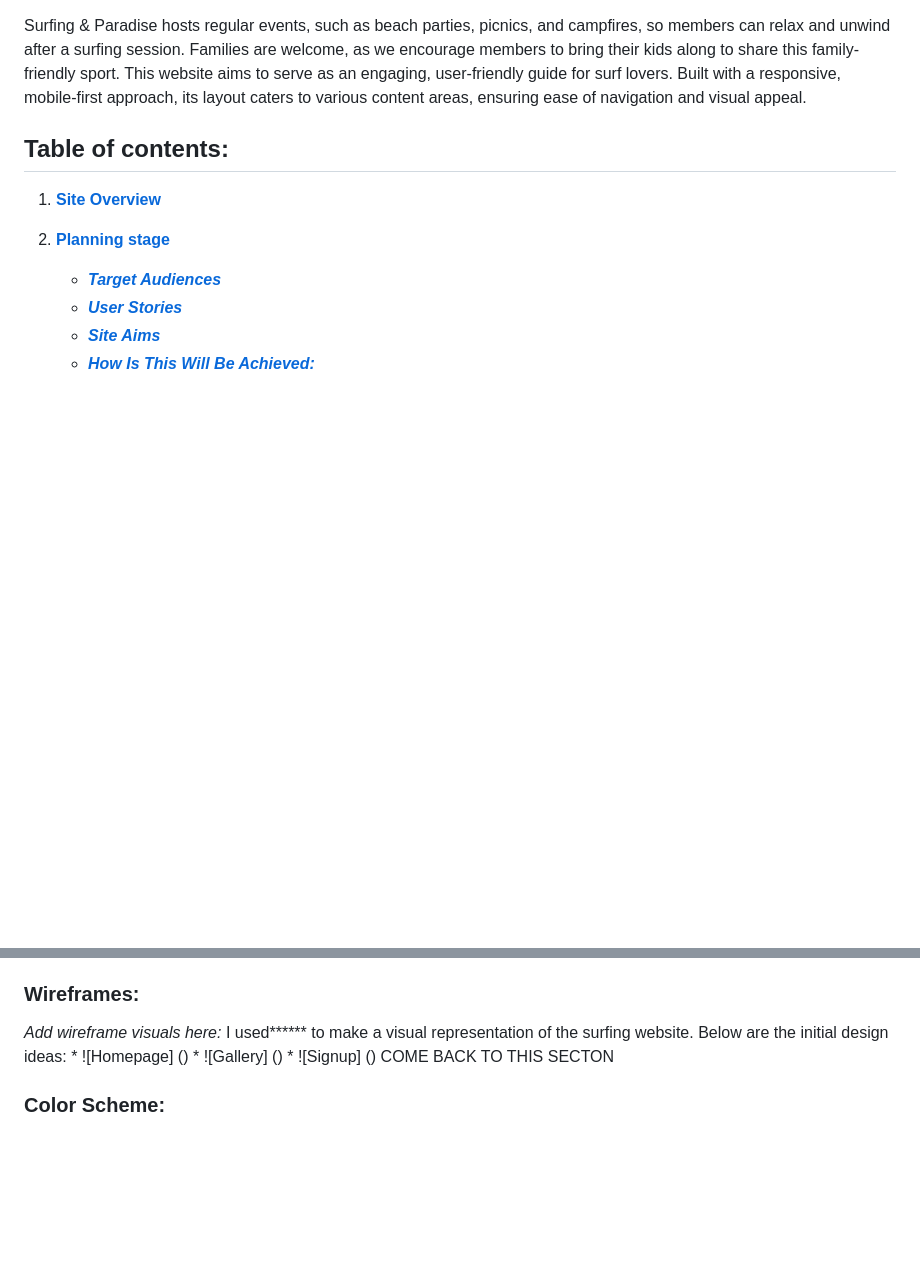
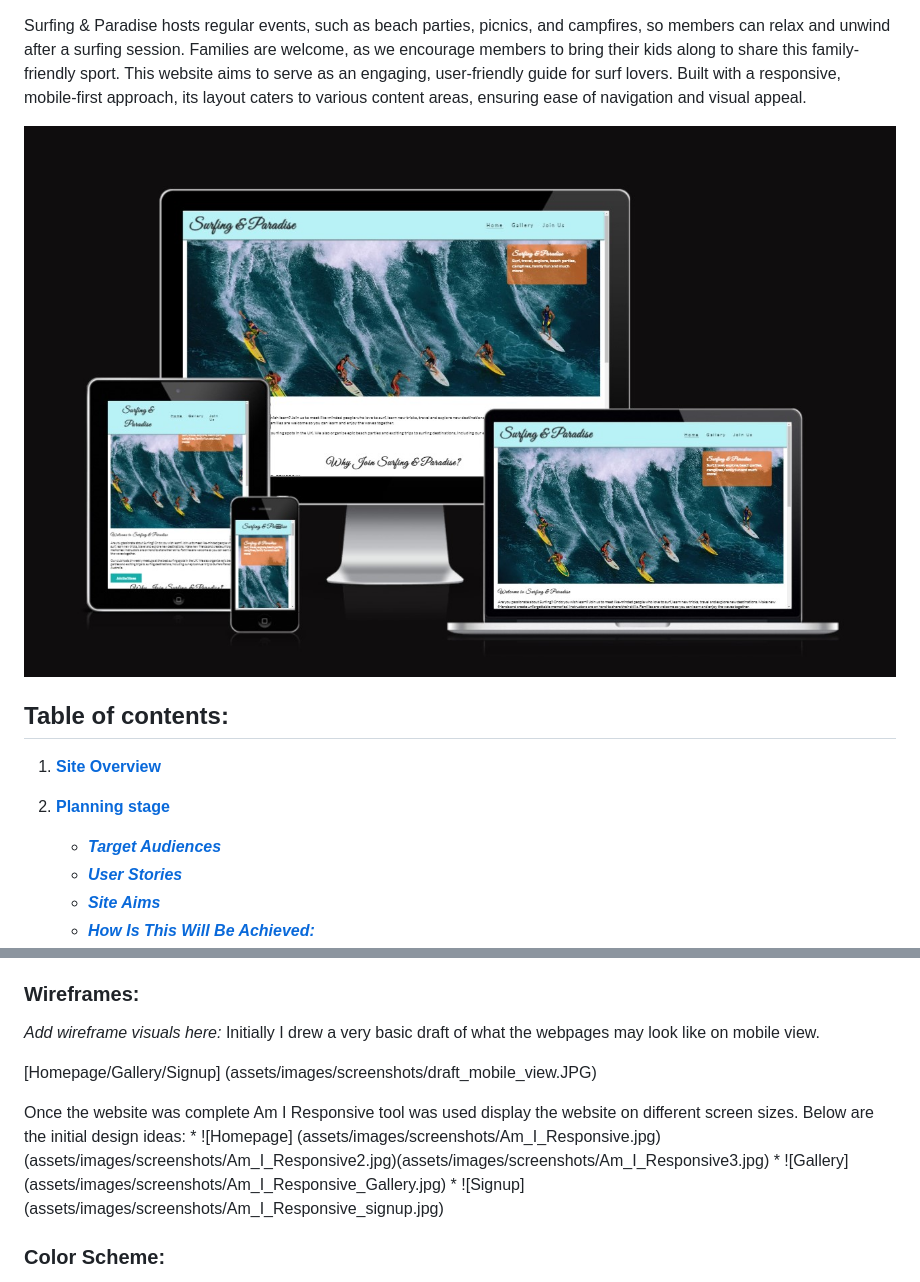
Before and after one commit to AllaboutDee/P1, a Markdown page: readme.md, 2 parts joined by grey strips. GitHub-like rendering; pictures changed too: assets/images/screenshots/Am_I_Responsive.jpg (added); blank space fills up the shorter version.

Commit message:
uploaded Am I Responsive images to readme.md

```diff
--- a/readme.md
+++ b/readme.md
@@ -5,6 +5,8 @@ Website URL: https://github.com/AllaboutDee/P1
 Welcome to **Surfing & Paradise** – a community-driven site that connects surfing enthusiasts of all levels. Whether you're a beginner, intermediate, or advanced, Surfing & Paradise offers resources and events for skill-building, community engagement, and fun experiences. Our club fosters a supportive environment where members can explore and travel together, enjoy beach culture, and make lasting friendships.
 
 Surfing & Paradise hosts regular events, such as beach parties, picnics, and campfires, so members can relax and unwind after a surfing session. Families are welcome, as we encourage members to bring their kids along to share this family-friendly sport. This website aims to serve as an engaging, user-friendly guide for surf lovers. Built with a responsive, mobile-first approach, its layout caters to various content areas, ensuring ease of navigation and visual appeal.
+
+![Am I responsive screenshot](assets/images/screenshots/Am_I_Responsive.jpg)
 
 ## Table of contents:
 1. [**Site Overview**](#site-overview)
@@ -91,11 +93,14 @@ Each aim is reflected in the design choices, such as the use of high-quality ima
 ### **Wireframes:**
 
 *Add wireframe visuals here:*
-I used****** to make a visual representation of the surfing website. Below are the initial design ideas:
-    * ![Homepage] ()
-    * ![Gallery] ()
-    * ![Signup] ()
-    COME BACK TO THIS SECTON
+Initially I drew a very basic draft of what the webpages may look like on mobile view.
+
+[Homepage/Gallery/Signup] (assets/images/screenshots/draft_mobile_view.JPG)
+
+Once the website was complete Am I Responsive tool was used display the website on different screen sizes. Below are the initial design ideas:
+    * ![Homepage] (assets/images/screenshots/Am_I_Responsive.jpg) (assets/images/screenshots/Am_I_Responsive2.jpg)(assets/images/screenshots/Am_I_Responsive3.jpg)
+    * ![Gallery] (assets/images/screenshots/Am_I_Responsive_Gallery.jpg)
+    * ![Signup] (assets/images/screenshots/Am_I_Responsive_signup.jpg)
 
 ### **Color Scheme:**
 
```
Also changed, not shown: assets/images/screenshots/Am_I_Responsive2.jpg (added), assets/images/screenshots/Am_I_Responsive3.jpg (added), assets/images/screenshots/Am_I_Responsive_Gallery.jpg (added), assets/images/screenshots/Am_I_Responsive_signup.jpg (added), assets/images/screenshots/draft_mobile_view.JPG (added).
